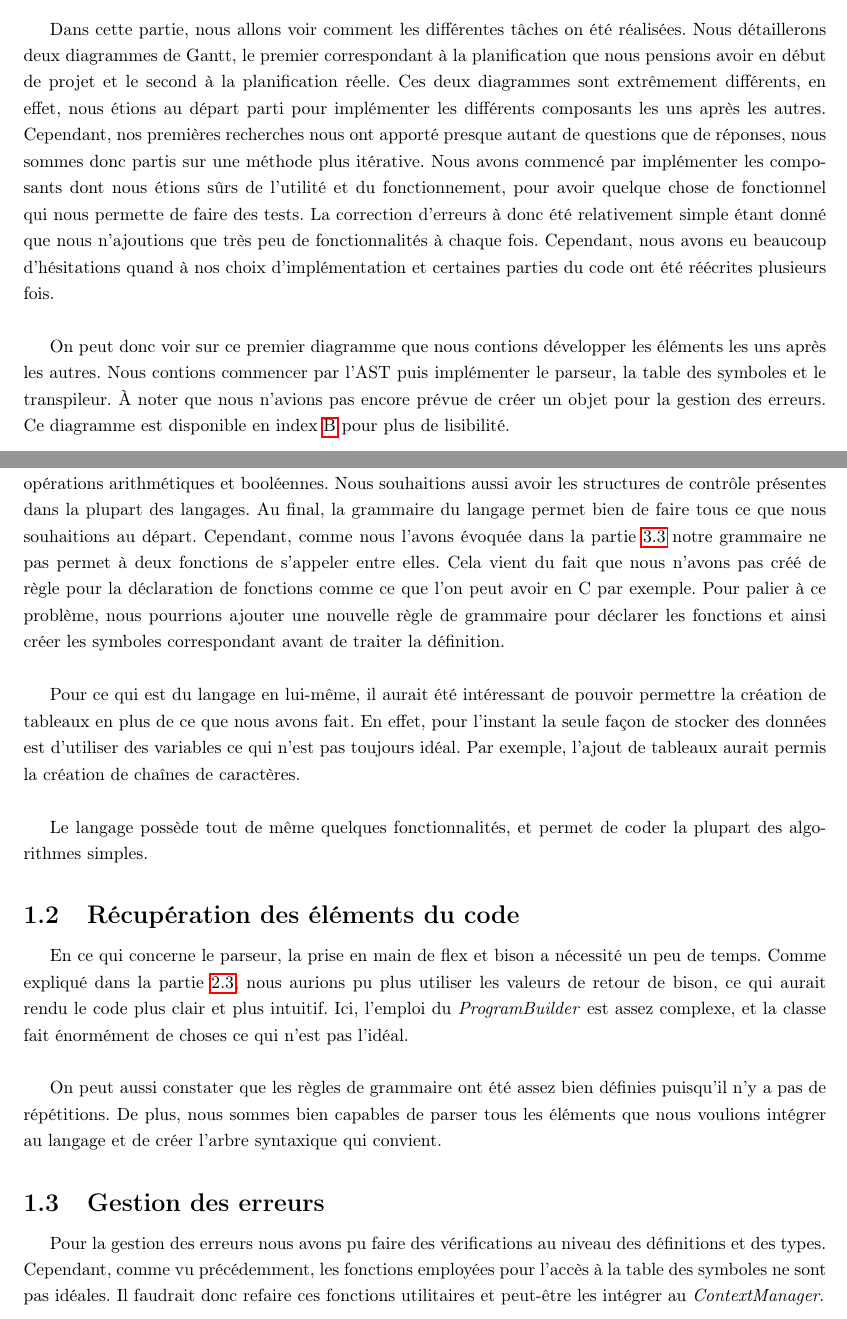
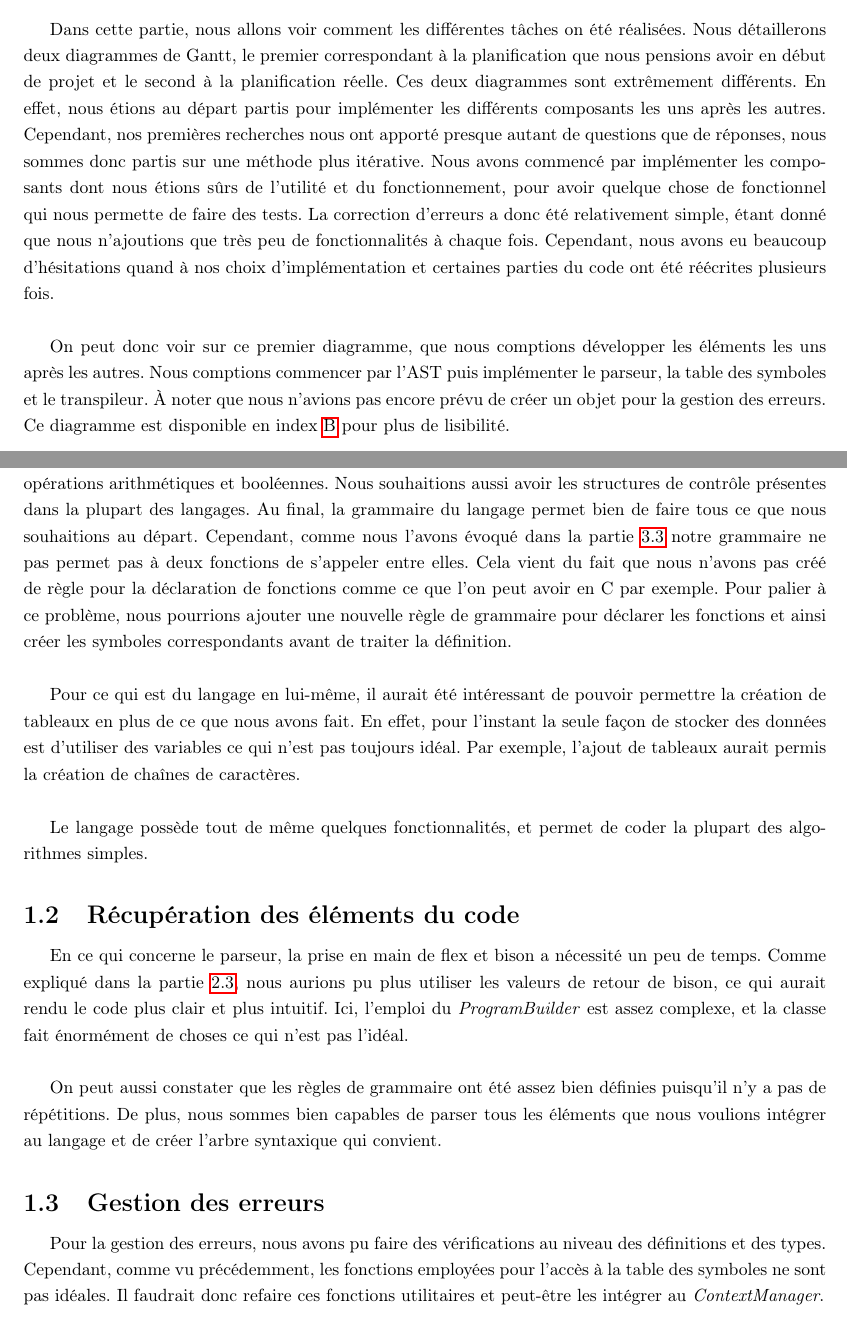
Before and after one commit to drfailer/projet-zz2, a LaTeX document (rapport/rapport.tex): two parts of pages 31 and 33 of 44, joined at a grey line, cut so that both start at the same text. Compiled offline with pdfLaTeX.

Commit message:
final proofreading on the report

```diff
--- a/rapport/rapport.tex
+++ b/rapport/rapport.tex
@@ -1552,22 +1553,22 @@ d'utiliser la base \textit{ENI} mais les articles proposés ne nous ont pas aid
 Dans cette partie, nous allons voir comment les différentes tâches on été
 réalisées. Nous détaillerons deux diagrammes de Gantt, le premier correspondant
 à la planification que nous pensions avoir en début de projet et le second à la
-planification réelle. Ces deux diagrammes sont extrêmement différents, en effet,
-nous étions au départ parti pour implémenter les différents composants les uns
+planification réelle. Ces deux diagrammes sont extrêmement différents. En effet,
+nous étions au départ partis pour implémenter les différents composants les uns
 après les autres. Cependant, nos premières recherches nous ont apporté presque
 autant de questions que de réponses, nous sommes donc partis sur une méthode plus
 itérative. Nous avons commencé par implémenter les composants dont nous étions
 sûrs de l'utilité et du fonctionnement, pour avoir quelque chose de fonctionnel
-qui nous permette de faire des tests. La correction d'erreurs à donc été
-relativement simple étant donné que nous n'ajoutions que très peu de
+qui nous permette de faire des tests. La correction d'erreurs a donc été
+relativement simple, étant donné que nous n'ajoutions que très peu de
 fonctionnalités à chaque fois. Cependant, nous avons eu beaucoup d'hésitations
 quand à nos choix d'implémentation et certaines parties du code ont été
 réécrites plusieurs fois.\\
 
-On peut donc voir sur ce premier diagramme que nous contions développer les
-éléments les uns après les autres. Nous contions commencer par l'AST puis
+On peut donc voir sur ce premier diagramme, que nous comptions développer les
+éléments les uns après les autres. Nous comptions commencer par l'AST puis
 implémenter le parseur, la table des symboles et le transpileur. À noter que
-nous n'avions pas encore prévue de créer un objet pour la gestion des erreurs.
+nous n'avions pas encore prévu de créer un objet pour la gestion des erreurs.
 Ce diagramme est disponible en index \ref{appendix:expectedgantt} pour plus de
 lisibilité.
 
@@ -1623,13 +1624,13 @@ Au départ, les objectifs étaient de pouvoir créer des fonctions, des variable
 typées et pouvoir faire des opérations arithmétiques et booléennes. Nous
 souhaitions aussi avoir les structures de contrôle présentes dans la plupart des
 langages. Au final, la grammaire du langage permet bien de faire tous ce que
-nous souhaitions au départ. Cependant, comme nous l'avons évoquée dans la partie
-\ref{sec:verifDef} notre grammaire ne pas permet à deux fonctions de s'appeler
-entre elles. Cela vient du fait que nous n'avons pas créé de règle pour la
-déclaration de fonctions comme ce que l'on peut avoir en C par exemple. Pour
-palier à ce problème, nous pourrions ajouter une nouvelle règle de grammaire
-pour déclarer les fonctions et ainsi créer les symboles correspondant avant de
-traiter la définition.\\
+nous souhaitions au départ. Cependant, comme nous l'avons évoqué dans la partie
+\ref{sec:verifDef} notre grammaire ne pas permet pas à deux fonctions de
+s'appeler entre elles. Cela vient du fait que nous n'avons pas créé de règle
+pour la déclaration de fonctions comme ce que l'on peut avoir en C par exemple.
+Pour palier à ce problème, nous pourrions ajouter une nouvelle règle de
+grammaire pour déclarer les fonctions et ainsi créer les symboles correspondants
+avant de traiter la définition.\\
 
 Pour ce qui est du langage en lui-même, il aurait été intéressant de pouvoir
 permettre la création de tableaux en plus de ce que nous avons fait. En effet,
@@ -1655,7 +1656,7 @@ syntaxique qui convient.
 
 \subsection{Gestion des erreurs}
 
-Pour la gestion des erreurs nous avons pu faire des vérifications au niveau des
+Pour la gestion des erreurs, nous avons pu faire des vérifications au niveau des
 définitions et des types. Cependant, comme vu précédemment, les fonctions
 employées pour l'accès à la table des symboles ne sont pas idéales. Il faudrait
 donc refaire ces fonctions utilitaires et peut-être les intégrer au
```
Also changed, not shown: rapport/titlepage.tex (+1 -1 lines), rapport/rapport.pdf, rapport/rapport.tex (55 more changed lines).
